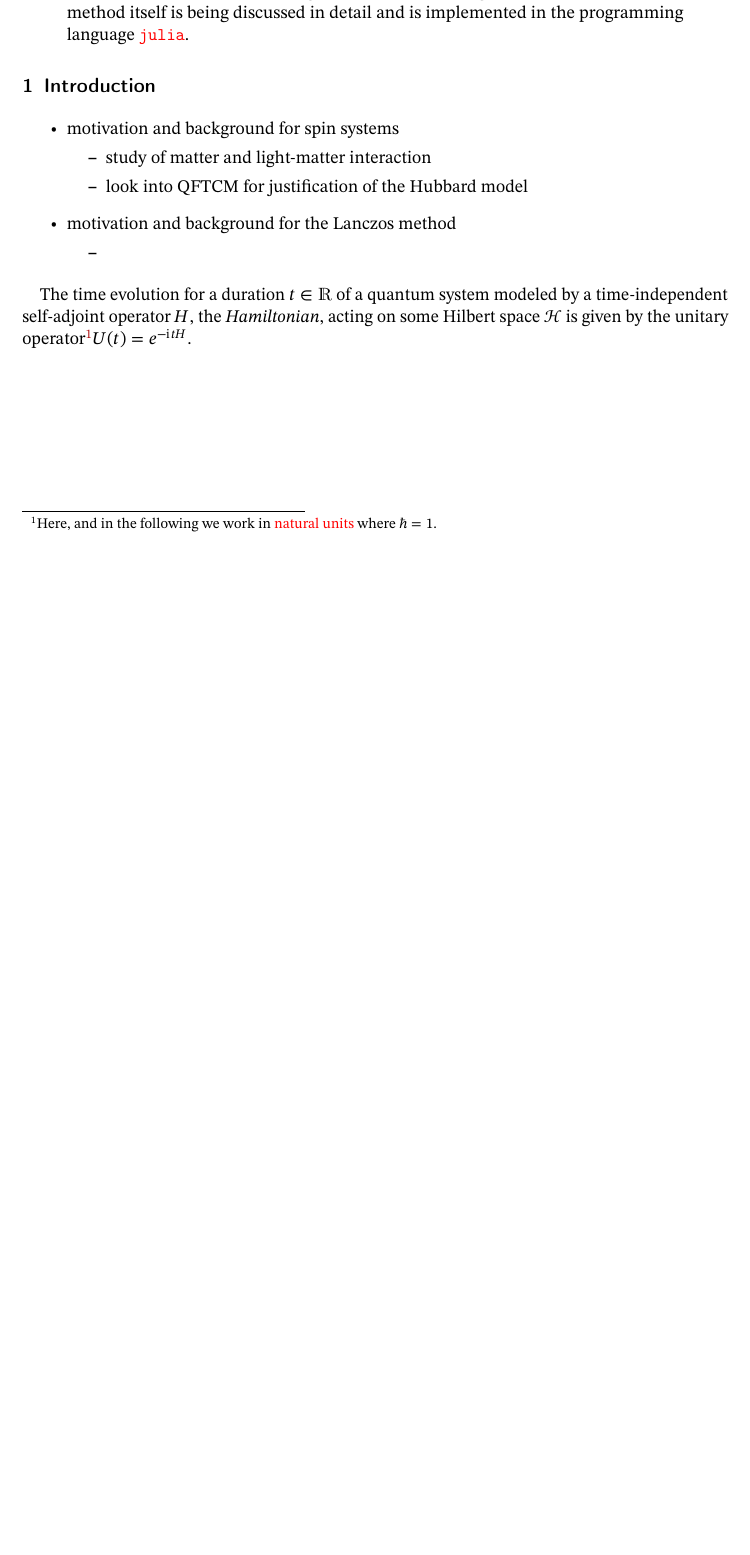
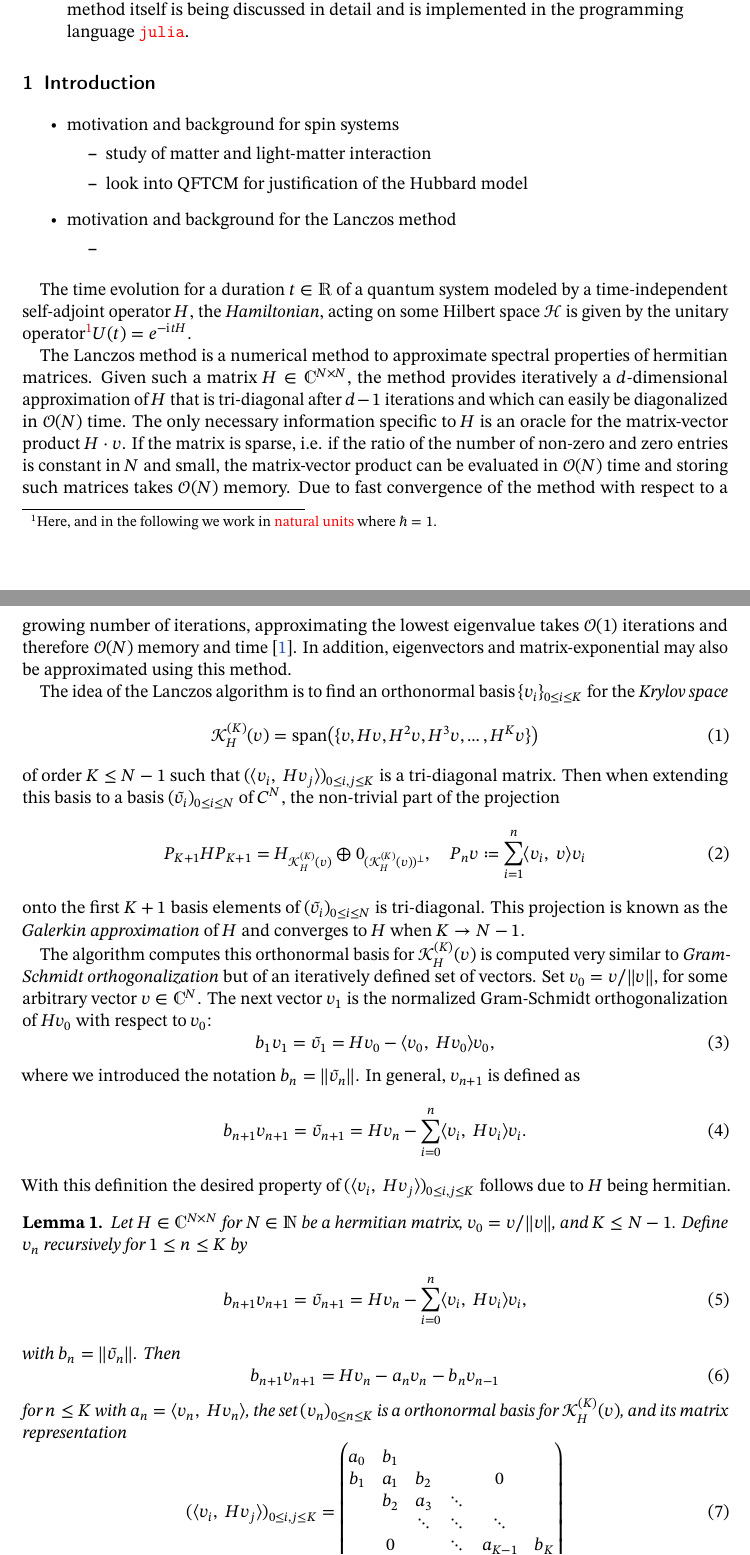
Before and after one commit to LeonhardRichter/CP2_hamiltonian_diagonalization, a LaTeX paper (Report/main.tex, which reads Report/commands.tex, Report/content.tex, Report/packages.tex): part of the page before the commit and two parts of pages 1 and 2 of 3 after it, the two joined at a grey line, cut so that both start at the same text, the shorter picture padded with empty space. Compiled offline with pdfLaTeX.

Commit message:
intro to Lanczos

```diff
--- a/Report/commands.tex
+++ b/Report/commands.tex
@@ -103,3 +103,5 @@
 \renewcommand\given{\SetSymbol[\delimsize]}
 #1
 }
+
+\newtheorem{lemma}{Lemma}
--- a/Report/content.tex
+++ b/Report/content.tex
@@ -26,6 +26,68 @@ The time evolution for a duration \(t\in\R\) of a quantum system modeled by a ti
 \footnotetext{Here, and in the following we work in \carefull{natural units} where \(\hbar = 1\).}
 
 
+The Lanczos method is a numerical method to approximate spectral properties of hermitian matrices.
+Given such a matrix \(H \in \C^{N\times N}\), the method provides iteratively a \(d\)-dimensional approximation of \(H\) that is tri-diagonal after \(d-1\) iterations and which can easily be diagonalized in \(\mathcal{O}(N)\) time.
+The only necessary information specific to \(H\) is an oracle for the matrix-vector product \(H\cdot v\).
+If the matrix is sparse, i.e. if the ratio of the number of non-zero and zero entries is constant in \(N\) and small, the matrix-vector product can be evaluated in \(\mathcal{O}(N)\) time and storing such matrices takes \(\mathcal{O}(N)\) memory.
+Due to fast convergence of the method with respect to a growing number of iterations, approximating the lowest eigenvalue takes \(\mathcal{O}(1)\) iterations and therefore \(\mathcal{O}(N)\) memory and time \cite{kocherikLanczosMethod2015}.
+In addition, eigenvectors and matrix-exponential may also be approximated using this method.
+
+The idea of the Lanczos algorithm is to find an orthonormal basis \(\Set{v_i}_{0\leq i \leq K}\) for the \emph{Krylov space}
+\begin{equation}
+    \mathcal{K}^{(K)}_H(v) = \vecspan\of*{\Set{v, Hv, H^2v, H^3v, \dots, H^K v}}
+\end{equation}
+of order \(K \leq N-1\) such that \((\innerp{v_i}{H v_j})_{0 \leq i,j \leq K}\) is a tri-diagonal matrix.
+Then when extending this basis to a basis \((\tilde v_i)_{0\leq i \leq N}\) of \(C^N\), the non-trivial part of the projection
+\begin{equation}
+    P_{K+1} H P_{K+1} = H_{\mathcal{K}^{(K)}_H(v)} \oplus 0_{(\mathcal{K}^{(K)}_H(v))^\perp}, \quad P_n v \coloneq \sum_{i=1}^n \innerp{v_i}{v} v_i
+\end{equation}
+onto the first \(K+1\) basis elements of \((\tilde{v}_i)_{0\leq i \leq N}\) is tri-diagonal.
+This projection is known as the \emph{Galerkin approximation} of \(H\) and converges to \(H\) when \(K \to N-1\).
+
+The algorithm computes this orthonormal basis for \(\mathcal{K}^{(K)}_H(v)\) is computed very similar to \emph{Gram-Schmidt orthogonalization} but of an iteratively defined set of vectors.
+Set \(v_0 = v / \norm{v}\), for some arbitrary vector \(v\in\C^N\).
+The next vector \(v_1\) is the normalized Gram-Schmidt orthogonalization of \(H v_0\) with respect to \(v_0\):
+\begin{equation}
+    b_1 v_1 = \tilde v_1 = H v_0 - \innerp{v_0}{H v_0} v_0
+    ,
+\end{equation}
+where we introduced the notation \(b_n = \norm{\tilde v_n}\).
+In general, \(v_{n+1}\) is defined as
+\begin{equation}
+    b_{n+1} v_{n+1} = \tilde v_{n+1} = H v_n - \sum_{i=0}^n \innerp{v_i}{H v_i} v_i
+    .
+\end{equation}
+With this definition the desired property of \((\innerp{v_i}{H v_j})_{0 \leq i,j \leq K}\) follows due to \(H\) being hermitian.
+
+\begin{lemma}
+    Let \(H\in \C^{N\times N}\) for \(N\in\N\) be a hermitian matrix, \(v_0 = v / \norm{v}\), and \(K \leq N-1\).
+    Define \(v_n\) recursively for \(1 \leq n \leq K\) by
+    \begin{equation}
+        b_{n+1}v_{n+1} = \tilde v_{n+1} = H v_n - \sum_{i=0}^n \innerp{v_i}{H v_i} v_i
+        ,
+    \end{equation}
+    with \(b_n = \norm{\tilde v_n}\).
+    Then
+    \begin{equation}
+        b_{n+1} v_{n+1} = H v_n - a_n v_n - b_n v_{n-1}
+    \end{equation}
+    for \(n\leq K\) with \(a_n = \innerp{v_n}{H v_n}\),
+    the set \((v_n)_{0\leq n \leq K}\) is a orthonormal basis for \(\mathcal{K}^{(K)}_H(v)\), and its matrix representation
+    \begin{equation}
+        (\innerp{v_i}{H v_j})_{0 \leq i,j \leq K} =
+        \begin{pmatrix}
+            a_0 & b_1 &        &        &         &    \\
+            b_1 & a_1 & b_2    &        &   0     &    \\
+                & b_2 & a_3    & \ddots &         &    \\
+                &     & \ddots & \ddots & \ddots  &    \\
+                & 0   &        & \ddots & a_{K-1} & b_K\\
+                &     &        &        & b_K     & a_{K}
+        \end{pmatrix}
+    \end{equation}
+    is tri-diagonal.
+\end{lemma}
+
 
 
 % \section{Introduction}
--- a/Report/packages.tex
+++ b/Report/packages.tex
@@ -9,9 +9,10 @@
 \usepackage{stix2}
 
 \usepackage[
-    backend=biber,
+    backend=bibtex,
     style=phys,
-    biblabel=brackets
+    biblabel=brackets,
+    isbn=true,
 ]{biblatex}
 
 \usepackage{xcolor}
```
Also changed, not shown: Report/main.tex (+1 -0 lines), Report/references.bib (+45 -0 lines), Report/main.pdf.
